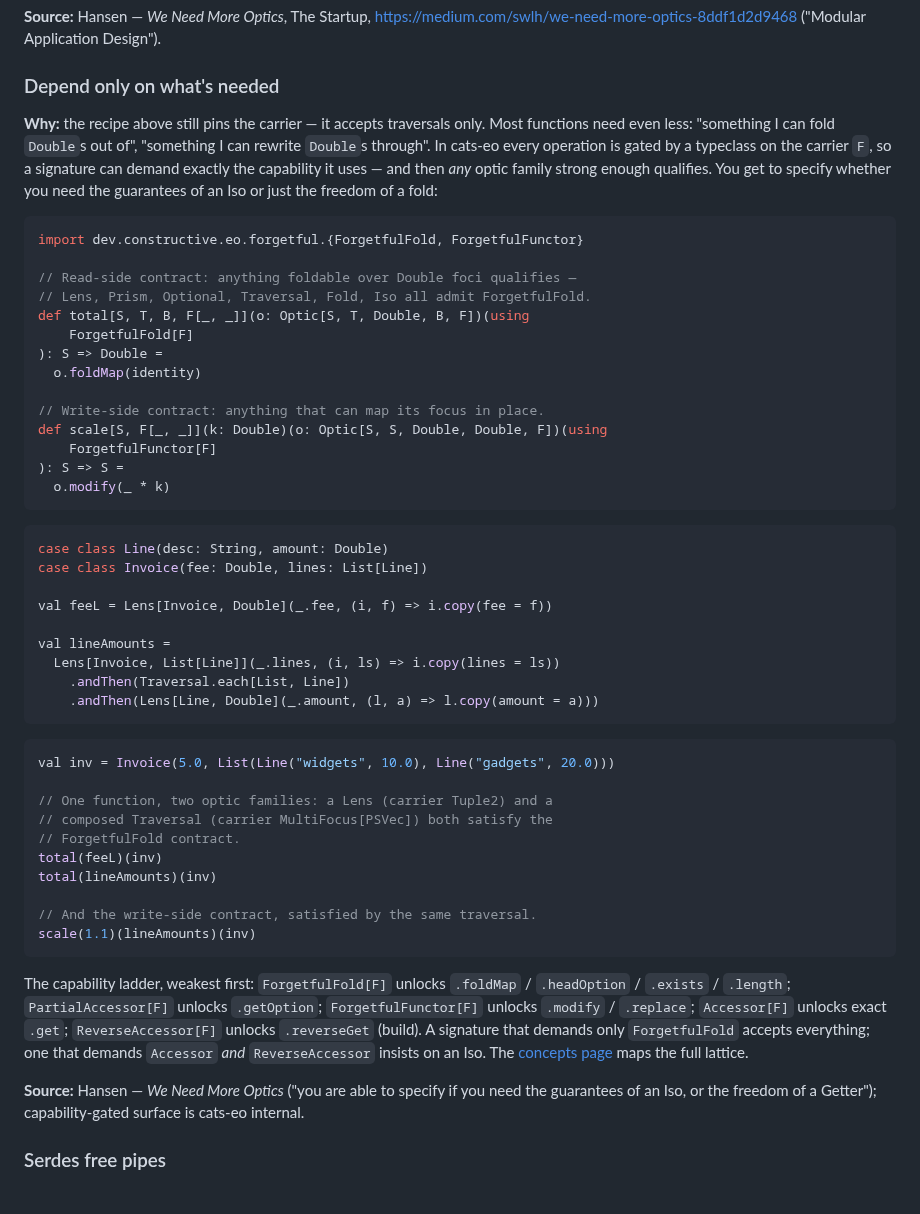
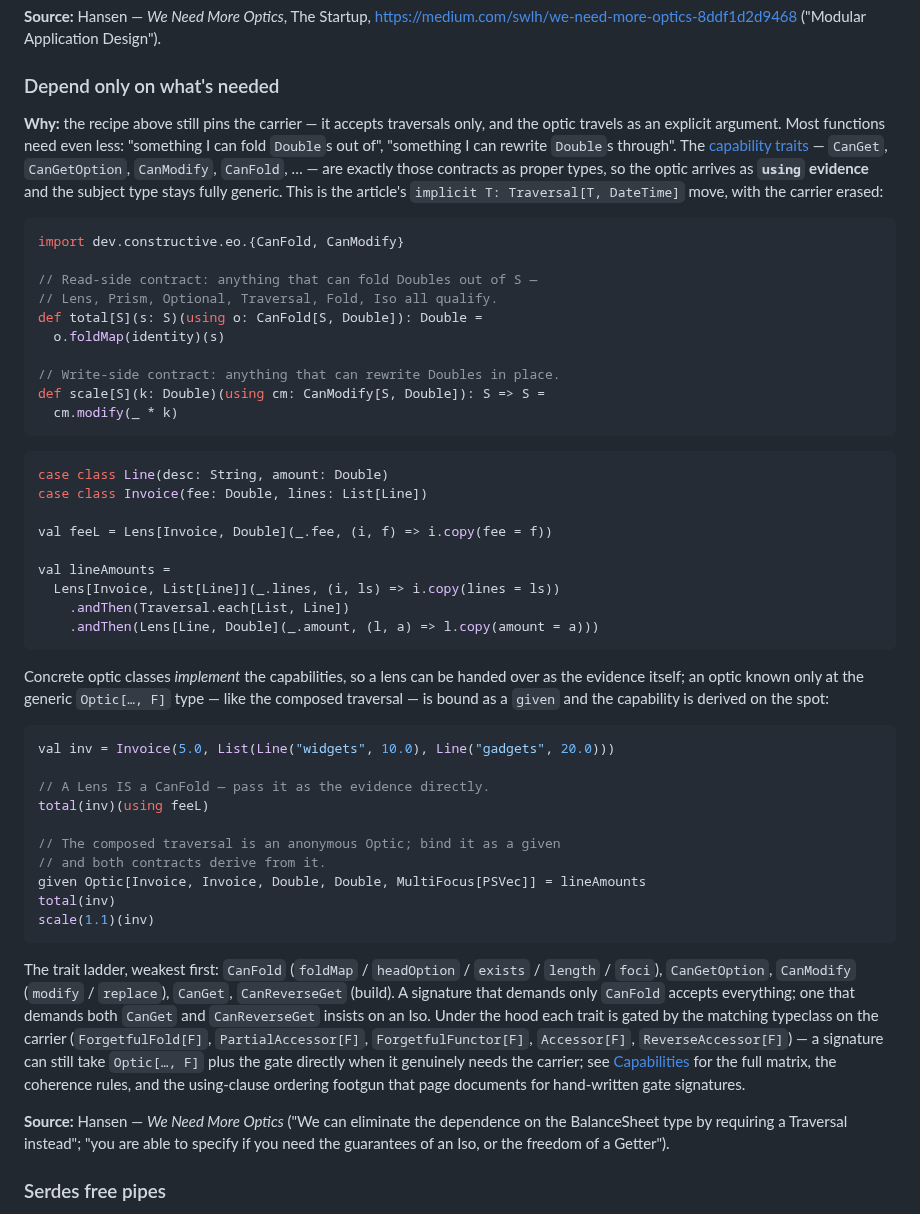
Before and after one commit to Constructive-Programming/eo, a Markdown page: site/docs/cookbook.md, the part around the change. Drawn GitHub-style.

Commit message:
docs(cookbook): recast 'Depend only on what's needed' onto the capability traits
The docs branch (#60) is merged, so the deferred recipe lands: the
gate-typeclass signatures (Optic[…, F] + ForgetfulFold[F]) become
CanFold/CanModify using-evidence — the article's `implicit T:
Traversal[T, DateTime]` move with the carrier erased. Shows both
routes: a Lens passed as the evidence itself (concrete classes
implement the caps) and the composed anonymous traversal bound as a
given with the capability derived on the spot. The raw gate form
stays as the under-the-hood note, pointing at capabilities.md for
the matrix, coherence rules, and clause-ordering footgun.

Co-Authored-By: Claude Fable 5 <noreply@anthropic.com>
Claude-Session: https://claude.ai/code/session_015qqEqNv59hPnHRHo2cGks9

````diff
--- a/site/docs/cookbook.md
+++ b/site/docs/cookbook.md
@@ -508,29 +508,26 @@ publishing one optic value instead of exposing its shape.
 ### Depend only on what's needed
 
 **Why:** the recipe above still pins the carrier — it accepts
-traversals only. Most functions need even less: "something I can
-fold `Double`s out of", "something I can rewrite `Double`s
-through". In cats-eo every operation is gated by a typeclass on the
-carrier `F`, so a signature can demand exactly the capability it
-uses — and then *any* optic family strong enough qualifies. You get
-to specify whether you need the guarantees of an Iso or just the
-freedom of a fold:
+traversals only, and the optic travels as an explicit argument.
+Most functions need even less: "something I can fold `Double`s out
+of", "something I can rewrite `Double`s through". The
+[capability traits](capabilities.md) — `CanGet`, `CanGetOption`,
+`CanModify`, `CanFold`, … — are exactly those contracts as proper
+types, so the optic arrives as **`using` evidence** and the subject
+type stays fully generic. This is the article's
+`implicit T: Traversal[T, DateTime]` move, with the carrier erased:
 
 ```scala mdoc:silent
-import dev.constructive.eo.forgetful.{ForgetfulFold, ForgetfulFunctor}
+import dev.constructive.eo.{CanFold, CanModify}
 
-// Read-side contract: anything foldable over Double foci qualifies —
-// Lens, Prism, Optional, Traversal, Fold, Iso all admit ForgetfulFold.
-def total[S, T, B, F[_, _]](o: Optic[S, T, Double, B, F])(using
-    ForgetfulFold[F]
-): S => Double =
-  o.foldMap(identity)
+// Read-side contract: anything that can fold Doubles out of S —
+// Lens, Prism, Optional, Traversal, Fold, Iso all qualify.
+def total[S](s: S)(using o: CanFold[S, Double]): Double =
+  o.foldMap(identity)(s)
 
-// Write-side contract: anything that can map its focus in place.
-def scale[S, F[_, _]](k: Double)(o: Optic[S, S, Double, Double, F])(using
-    ForgetfulFunctor[F]
-): S => S =
-  o.modify(_ * k)
+// Write-side contract: anything that can rewrite Doubles in place.
+def scale[S](k: Double)(using cm: CanModify[S, Double]): S => S =
+  cm.modify(_ * k)
 ```
 
 ```scala mdoc:silent
@@ -545,31 +542,42 @@ val lineAmounts =
     .andThen(Lens[Line, Double](_.amount, (l, a) => l.copy(amount = a)))
 ```
 
+Concrete optic classes *implement* the capabilities, so a lens can
+be handed over as the evidence itself; an optic known only at the
+generic `Optic[…, F]` type — like the composed traversal — is bound
+as a `given` and the capability is derived on the spot:
+
 ```scala mdoc
 val inv = Invoice(5.0, List(Line("widgets", 10.0), Line("gadgets", 20.0)))
 
-// One function, two optic families: a Lens (carrier Tuple2) and a
-// composed Traversal (carrier MultiFocus[PSVec]) both satisfy the
-// ForgetfulFold contract.
-total(feeL)(inv)
-total(lineAmounts)(inv)
+// A Lens IS a CanFold — pass it as the evidence directly.
+total(inv)(using feeL)
 
-// And the write-side contract, satisfied by the same traversal.
-scale(1.1)(lineAmounts)(inv)
+// The composed traversal is an anonymous Optic; bind it as a given
+// and both contracts derive from it.
+given Optic[Invoice, Invoice, Double, Double, MultiFocus[PSVec]] = lineAmounts
+total(inv)
+scale(1.1)(inv)
 ```
 
-The capability ladder, weakest first: `ForgetfulFold[F]` unlocks
-`.foldMap` / `.headOption` / `.exists` / `.length`;
-`PartialAccessor[F]` unlocks `.getOption`; `ForgetfulFunctor[F]`
-unlocks `.modify` / `.replace`; `Accessor[F]` unlocks exact `.get`;
-`ReverseAccessor[F]` unlocks `.reverseGet` (build). A signature
-that demands only `ForgetfulFold` accepts everything; one that
-demands `Accessor` *and* `ReverseAccessor` insists on an Iso. The
-[concepts page](concepts.md) maps the full lattice.
+The trait ladder, weakest first: `CanFold` (`foldMap` /
+`headOption` / `exists` / `length` / `foci`), `CanGetOption`,
+`CanModify` (`modify` / `replace`), `CanGet`, `CanReverseGet`
+(build). A signature that demands only `CanFold` accepts
+everything; one that demands both `CanGet` and `CanReverseGet`
+insists on an Iso. Under the hood each trait is gated by the
+matching typeclass on the carrier (`ForgetfulFold[F]`,
+`PartialAccessor[F]`, `ForgetfulFunctor[F]`, `Accessor[F]`,
+`ReverseAccessor[F]`) — a signature can still take `Optic[…, F]`
+plus the gate directly when it genuinely needs the carrier; see
+[Capabilities](capabilities.md) for the full matrix, the coherence
+rules, and the using-clause ordering footgun that page documents
+for hand-written gate signatures.
 
-**Source:** Hansen — *We Need More Optics* ("you are able to
-specify if you need the guarantees of an Iso, or the freedom of a
-Getter"); capability-gated surface is cats-eo internal.
+**Source:** Hansen — *We Need More Optics* ("We can eliminate the
+dependence on the BalanceSheet type by requiring a Traversal
+instead"; "you are able to specify if you need the guarantees of an
+Iso, or the freedom of a Getter").
 
 ### Serdes free pipes
 
````
